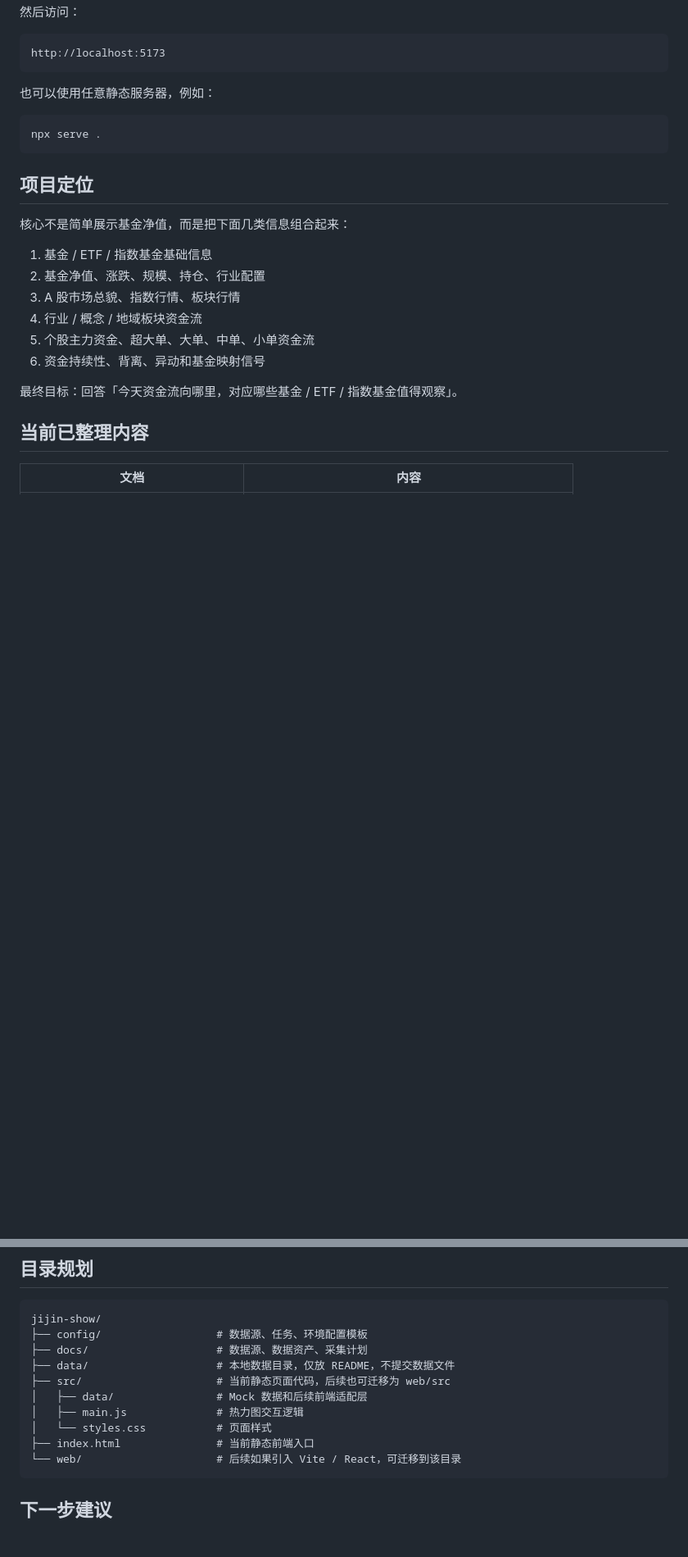
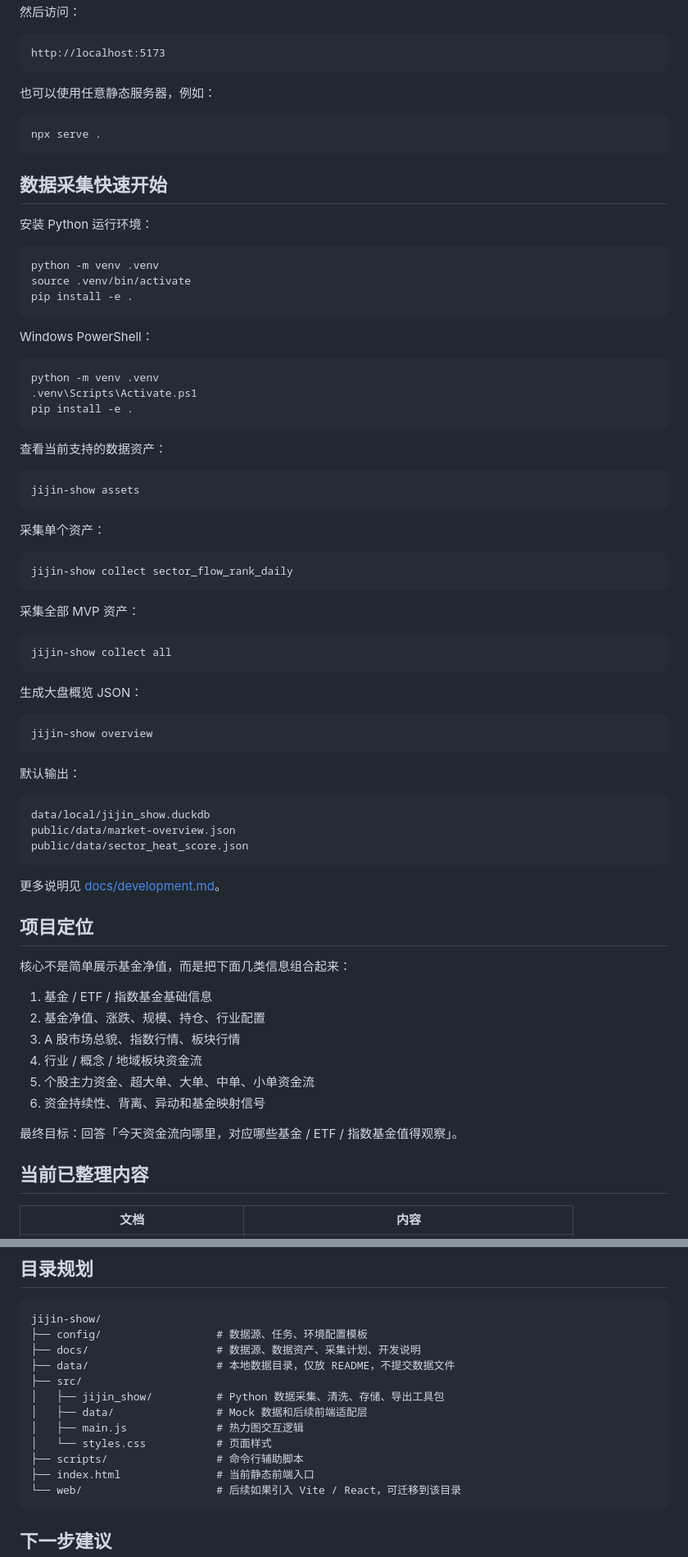
Before and after one commit to 1264585648/jijin-show, a Markdown page: README.md, 2 parts joined by grey strips. Shown at 82% size. GitHub-like rendering; blank space fills up the shorter version.

Commit message:
docs: add collector quickstart to readme

````diff
--- a/README.md
+++ b/README.md
@@ -37,6 +46,58 @@ http://localhost:5173
 npx serve .
 ```
 
+## 数据采集快速开始
+
+安装 Python 运行环境：
+
+```bash
+python -m venv .venv
+source .venv/bin/activate
+pip install -e .
+```
+
+Windows PowerShell：
+
+```powershell
+python -m venv .venv
+.venv\Scripts\Activate.ps1
+pip install -e .
+```
+
+查看当前支持的数据资产：
+
+```bash
+jijin-show assets
+```
+
+采集单个资产：
+
+```bash
+jijin-show collect sector_flow_rank_daily
+```
+
+采集全部 MVP 资产：
+
+```bash
+jijin-show collect all
+```
+
+生成大盘概览 JSON：
+
+```bash
+jijin-show overview
+```
+
+默认输出：
+
+```text
+data/local/jijin_show.duckdb
+public/data/market-overview.json
+public/data/sector_heat_score.json
+```
+
+更多说明见 [docs/development.md](docs/development.md)。
+
 ## 项目定位
 
 核心不是简单展示基金净值，而是把下面几类信息组合起来：
@@ -150,12 +212,14 @@ GET /api/sector/:code/stocks
 ```text
 jijin-show/
 ├── config/                  # 数据源、任务、环境配置模板
-├── docs/                    # 数据源、数据资产、采集计划
+├── docs/                    # 数据源、数据资产、采集计划、开发说明
 ├── data/                    # 本地数据目录，仅放 README，不提交数据文件
-├── src/                     # 当前静态页面代码，后续也可迁移为 web/src
+├── src/
+│   ├── jijin_show/          # Python 数据采集、清洗、存储、导出工具包
 │   ├── data/                # Mock 数据和后续前端适配层
 │   ├── main.js              # 热力图交互逻辑
 │   └── styles.css           # 页面样式
+├── scripts/                 # 命令行辅助脚本
 ├── index.html               # 当前静态前端入口
 └── web/                     # 后续如果引入 Vite / React，可迁移到该目录
 ```
````
Also changed, not shown: other parts of README.md (+10 -0 lines).
